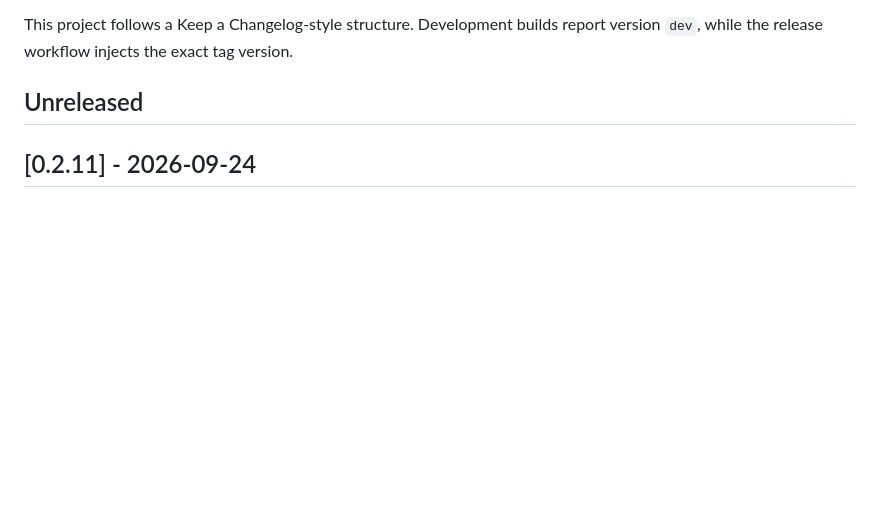
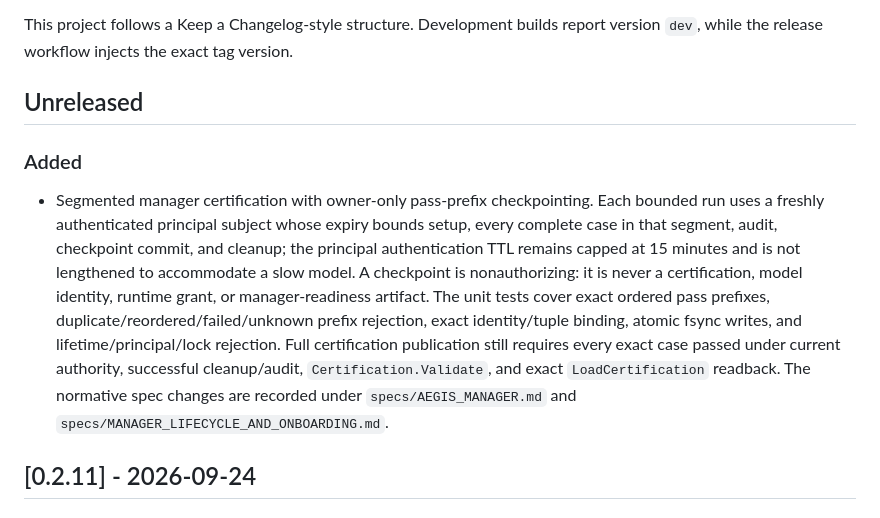
Before and after one commit to berryhill/aegis, a Markdown page: CHANGELOG.md, the part around the change. Drawn GitHub-style; blank space fills up the shorter version.

```diff
--- a/CHANGELOG.md
+++ b/CHANGELOG.md
@@ -5,6 +5,10 @@ Execution preparation now uses `preparation-pending`; legacy `awaiting-runtime`
 This project follows a Keep a Changelog-style structure. Development builds report version `dev`, while the release workflow injects the exact tag version.
 
 ## Unreleased
+
+### Added
+
+- Segmented manager certification with owner-only pass-prefix checkpointing. Each bounded run uses a freshly authenticated principal subject whose expiry bounds setup, every complete case in that segment, audit, checkpoint commit, and cleanup; the principal authentication TTL remains capped at 15 minutes and is not lengthened to accommodate a slow model. A checkpoint is nonauthorizing: it is never a certification, model identity, runtime grant, or manager-readiness artifact. The unit tests cover exact ordered pass prefixes, duplicate/reordered/failed/unknown prefix rejection, exact identity/tuple binding, atomic fsync writes, and lifetime/principal/lock rejection. Full certification publication still requires every exact case passed under current authority, successful cleanup/audit, `Certification.Validate`, and exact `LoadCertification` readback. The normative spec changes are recorded under `specs/AEGIS_MANAGER.md` and `specs/MANAGER_LIFECYCLE_AND_ONBOARDING.md`.
 
 ## [0.2.11] - 2026-09-24
 
```
Also changed, not shown: README.md (+4 -0 lines).
